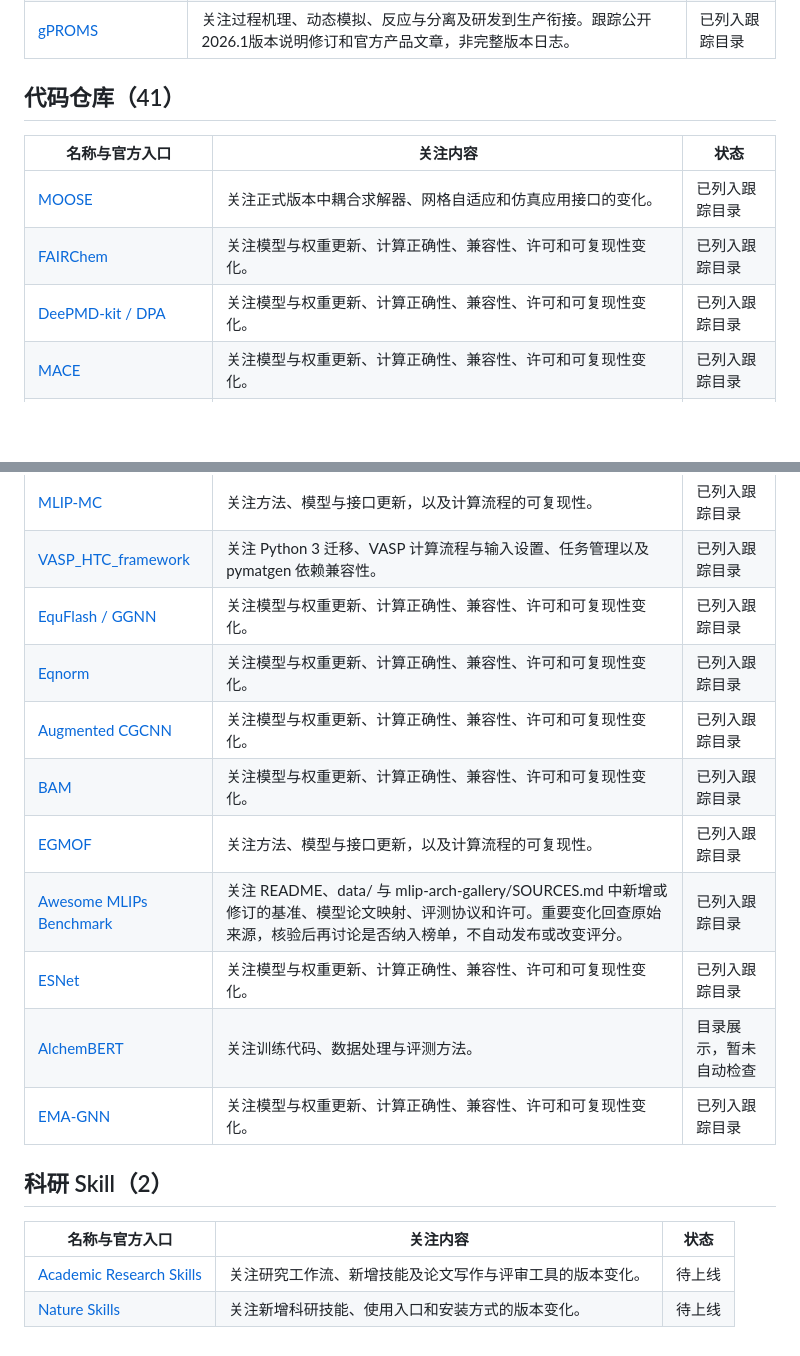
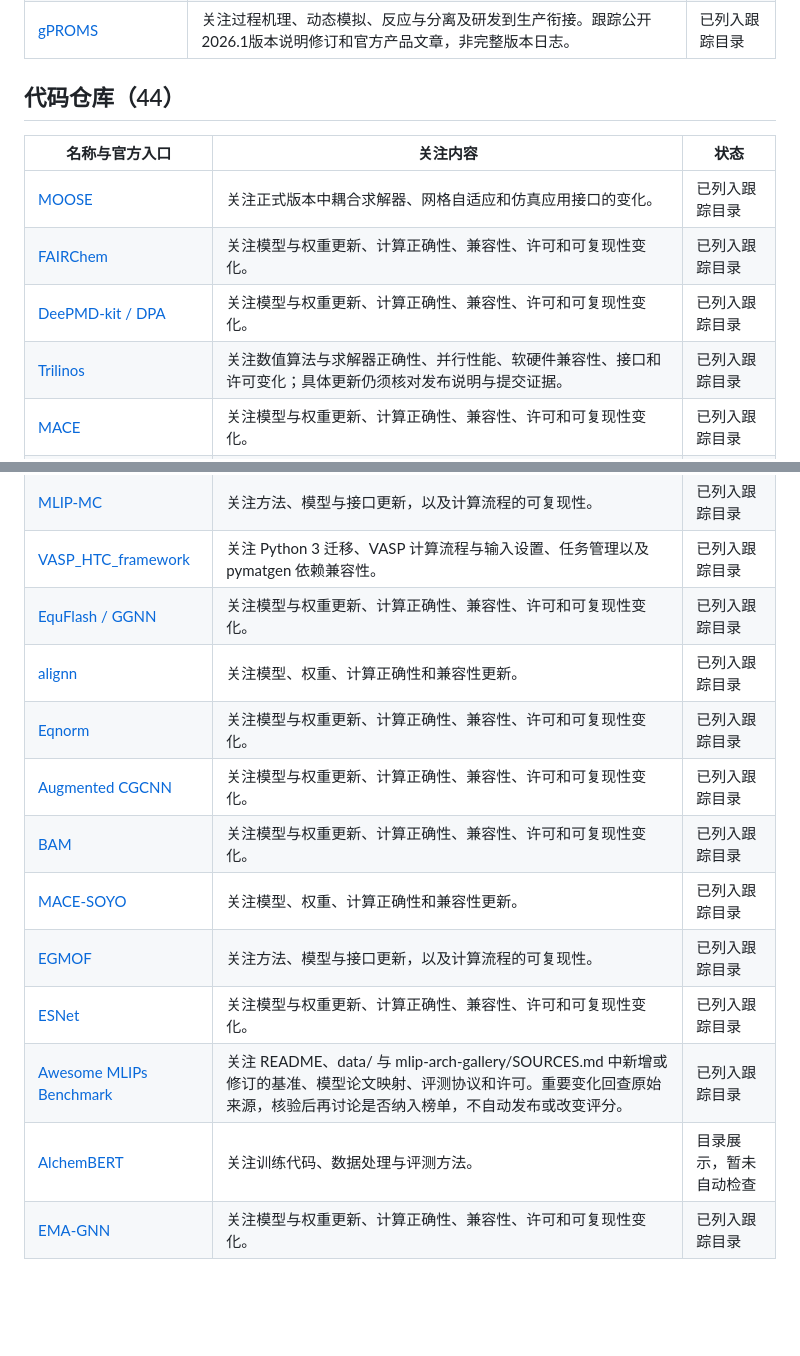
Before and after one commit to zz11ss11zz/AI4SCINEWS, a Markdown page: SOURCES.md, 2 parts joined by grey strips. Rendered like a GitHub page; blank space fills up the shorter version.

```diff
--- a/SOURCES.md
+++ b/SOURCES.md
@@ -114,13 +114,14 @@
 | [Aspen Plus](https://www.aspentech.com/en/products/engineering/aspen-plus) | 物性、反应、分离及化工与制药工艺优化。 | 已列入跟踪目录 |
 | [gPROMS](https://www.siemens.com/en-us/products/gproms/) | 关注过程机理、动态模拟、反应与分离及研发到生产衔接。跟踪公开2026.1版本说明修订和官方产品文章，非完整版本日志。 | 已列入跟踪目录 |
 
-## 代码仓库（41）
+## 代码仓库（44）
 
 | 名称与官方入口 | 关注内容 | 状态 |
 |---|---|---|
 | [MOOSE](https://github.com/idaholab/moose) | 关注正式版本中耦合求解器、网格自适应和仿真应用接口的变化。 | 已列入跟踪目录 |
 | [FAIRChem](https://github.com/facebookresearch/fairchem) | 关注模型与权重更新、计算正确性、兼容性、许可和可复现性变化。 | 已列入跟踪目录 |
 | [DeePMD-kit / DPA](https://github.com/deepmodeling/deepmd-kit) | 关注模型与权重更新、计算正确性、兼容性、许可和可复现性变化。 | 已列入跟踪目录 |
+| [Trilinos](https://github.com/trilinos/Trilinos) | 关注数值算法与求解器正确性、并行性能、软硬件兼容性、接口和许可变化；具体更新仍须核对发布说明与提交证据。 | 已列入跟踪目录 |
 | [MACE](https://github.com/ACEsuit/mace) | 关注模型与权重更新、计算正确性、兼容性、许可和可复现性变化。 | 已列入跟踪目录 |
 | [GNoME](https://github.com/google-deepmind/materials_discovery) | 关注模型与权重更新、计算正确性、兼容性、许可和可复现性变化。 | 已列入跟踪目录 |
 | [NequIP](https://github.com/mir-group/nequip) | 关注模型与权重更新、计算正确性、兼容性、许可和可复现性变化。 | 已列入跟踪目录 |
@@ -151,18 +152,13 @@
 | [MLIP-MC](https://github.com/jackevansadl/MLIP-MC) | 关注方法、模型与接口更新，以及计算流程的可复现性。 | 已列入跟踪目录 |
 | [VASP_HTC_framework](https://github.com/bitsoal/VASP_HTC_framework) | 关注 Python 3 迁移、VASP 计算流程与输入设置、任务管理以及 pymatgen 依赖兼容性。 | 已列入跟踪目录 |
 | [EquFlash / GGNN](https://github.com/SamsungDS/GGNN) | 关注模型与权重更新、计算正确性、兼容性、许可和可复现性变化。 | 已列入跟踪目录 |
+| [alignn](https://github.com/atomgptlab/alignn) | 关注模型、权重、计算正确性和兼容性更新。 | 已列入跟踪目录 |
 | [Eqnorm](https://github.com/yzchen08/eqnorm) | 关注模型与权重更新、计算正确性、兼容性、许可和可复现性变化。 | 已列入跟踪目录 |
 | [Augmented CGCNN](https://github.com/JasonGibsonUfl/Augmented_CGCNN) | 关注模型与权重更新、计算正确性、兼容性、许可和可复现性变化。 | 已列入跟踪目录 |
 | [BAM](https://github.com/myung-group/BAM-torch) | 关注模型与权重更新、计算正确性、兼容性、许可和可复现性变化。 | 已列入跟踪目录 |
+| [MACE-SOYO](https://github.com/PrincessHakuryu/MACE-SOYO) | 关注模型、权重、计算正确性和兼容性更新。 | 已列入跟踪目录 |
 | [EGMOF](https://github.com/Yeonghun1675/EGMOF) | 关注方法、模型与接口更新，以及计算流程的可复现性。 | 已列入跟踪目录 |
+| [ESNet](https://github.com/zzz-sl/ESNet) | 关注模型与权重更新、计算正确性、兼容性、许可和可复现性变化。 | 已列入跟踪目录 |
 | [Awesome MLIPs Benchmark](https://github.com/ShiqianTan/awesome-MLIPs-benchmark) | 关注 README、data/ 与 mlip-arch-gallery/SOURCES.md 中新增或修订的基准、模型论文映射、评测协议和许可。重要变化回查原始来源，核验后再讨论是否纳入榜单，不自动发布或改变评分。 | 已列入跟踪目录 |
-| [ESNet](https://github.com/zzz-sl/ESNet) | 关注模型与权重更新、计算正确性、兼容性、许可和可复现性变化。 | 已列入跟踪目录 |
 | [AlchemBERT](https://gitee.com/liuxiaotong15/alchemBERT) | 关注训练代码、数据处理与评测方法。 | 目录展示，暂未自动检查 |
 | [EMA-GNN](https://github.com/submerged-in-matrix/ema-gnn) | 关注模型与权重更新、计算正确性、兼容性、许可和可复现性变化。 | 已列入跟踪目录 |
-
-## 科研 Skill（2）
-
-| 名称与官方入口 | 关注内容 | 状态 |
-|---|---|---|
-| [Academic Research Skills](https://github.com/Imbad0202/academic-research-skills) | 关注研究工作流、新增技能及论文写作与评审工具的版本变化。 | 待上线 |
-| [Nature Skills](https://github.com/Yuan1z0825/nature-skills) | 关注新增科研技能、使用入口和安装方式的版本变化。 | 待上线 |
```
Also changed, not shown: README.md (+70 -9 lines), assets/feed.png (added), assets/mlff.png (added), 2 other files.
